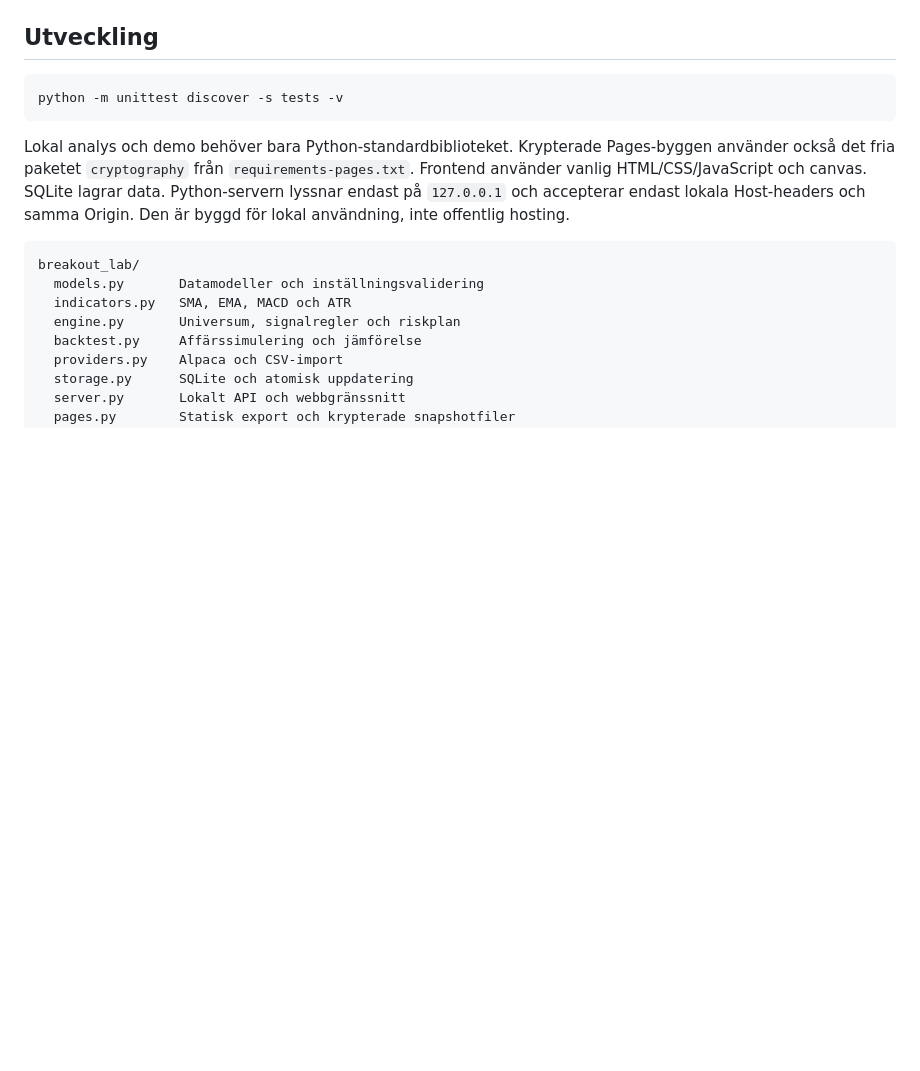
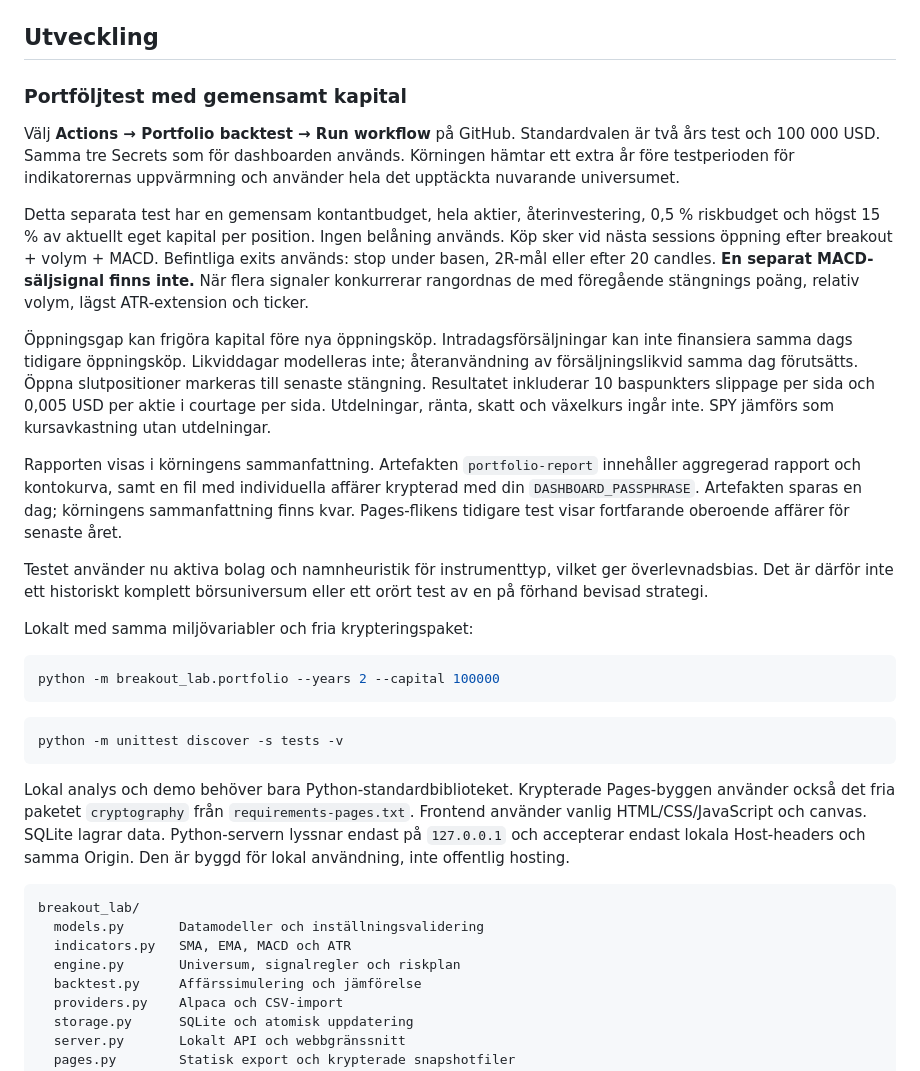
Before and after one commit to DrinasKastrati/Breakout_stock, a Markdown page: README.md, the part around the change. Rendered like a GitHub page; blank space fills up the shorter version.

Commit message:
Document shared-capital portfolio research assumptions [skip ci]

````diff
--- a/README.md
+++ b/README.md
@@ -146,6 +146,24 @@ Nuvarande bolagsmetadata får inte användas i historiska tester som om den vari
 
 ## Utveckling
 
+### Portföljtest med gemensamt kapital
+
+Välj **Actions → Portfolio backtest → Run workflow** på GitHub. Standardvalen är två års test och 100 000 USD. Samma tre Secrets som för dashboarden används. Körningen hämtar ett extra år före testperioden för indikatorernas uppvärmning och använder hela det upptäckta nuvarande universumet.
+
+Detta separata test har en gemensam kontantbudget, hela aktier, återinvestering, 0,5 % riskbudget och högst 15 % av aktuellt eget kapital per position. Ingen belåning används. Köp sker vid nästa sessions öppning efter breakout + volym + MACD. Befintliga exits används: stop under basen, 2R-mål eller efter 20 candles. **En separat MACD-säljsignal finns inte.** När flera signaler konkurrerar rangordnas de med föregående stängnings poäng, relativ volym, lägst ATR-extension och ticker.
+
+Öppningsgap kan frigöra kapital före nya öppningsköp. Intradagsförsäljningar kan inte finansiera samma dags tidigare öppningsköp. Likviddagar modelleras inte; återanvändning av försäljningslikvid samma dag förutsätts. Öppna slutpositioner markeras till senaste stängning. Resultatet inkluderar 10 baspunkters slippage per sida och 0,005 USD per aktie i courtage per sida. Utdelningar, ränta, skatt och växelkurs ingår inte. SPY jämförs som kursavkastning utan utdelningar.
+
+Rapporten visas i körningens sammanfattning. Artefakten `portfolio-report` innehåller aggregerad rapport och kontokurva, samt en fil med individuella affärer krypterad med din `DASHBOARD_PASSPHRASE`. Artefakten sparas en dag; körningens sammanfattning finns kvar. Pages-flikens tidigare test visar fortfarande oberoende affärer för senaste året.
+
+Testet använder nu aktiva bolag och namnheuristik för instrumenttyp, vilket ger överlevnadsbias. Det är därför inte ett historiskt komplett börsuniversum eller ett orört test av en på förhand bevisad strategi.
+
+Lokalt med samma miljövariabler och fria krypteringspaket:
+
+```bash
+python -m breakout_lab.portfolio --years 2 --capital 100000
+```
+
 ```bash
 python -m unittest discover -s tests -v
 ```
````
